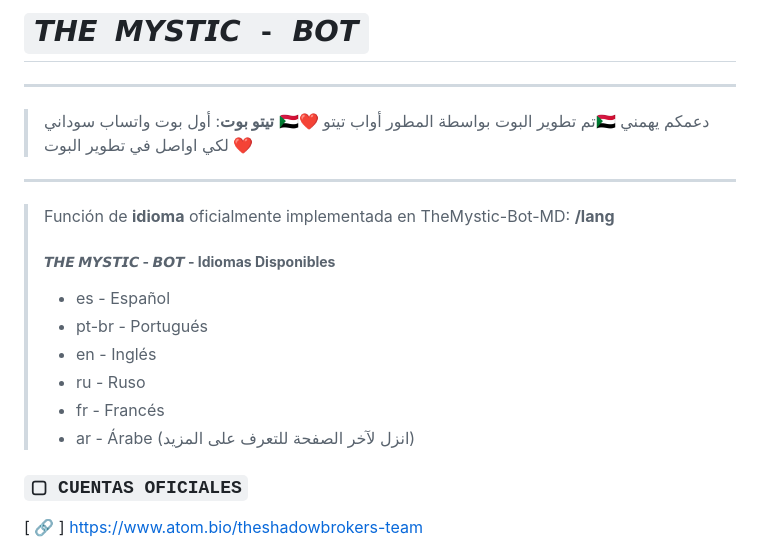
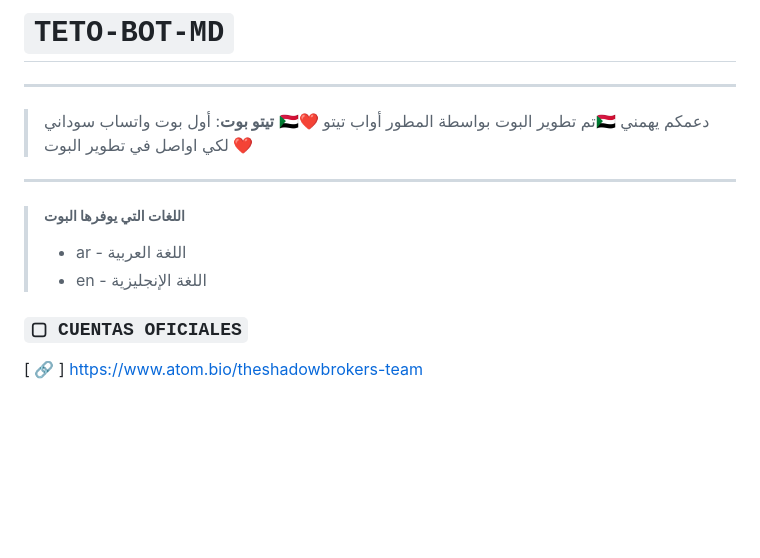
Before and after one commit to awabofficial/TETO-BOT-MD, a Markdown page: README.md, the part around the change. Rendered like a GitHub page; blank space fills up the shorter version.

```diff
--- a/README.md
+++ b/README.md
@@ -1,4 +1,4 @@
-# `𝙏𝙃𝙀 𝙈𝙔𝙎𝙏𝙄𝘾 - 𝘽𝙊𝙏`
+# `TETO-BOT-MD`
 
 ------------------
 > **تيتو بوت**: أول بوت واتساب سوداني 🇸🇩❤️
@@ -6,15 +6,9 @@
 > دعمكم يهمني لكي اواصل في تطوير البوت ❤️
 ------------------
 
-<!-- Por colaborador: https://github.com/jeffersonalionco -->
-> Función de **idioma** oficialmente implementada en TheMystic-Bot-MD: **/lang**
-> ##### **𝙏𝙃𝙀 𝙈𝙔𝙎𝙏𝙄𝘾 - 𝘽𝙊𝙏 - Idiomas Disponibles**
-> - es - Español
-> - pt-br - Portugués
-> - en - Inglés
-> - ru - Ruso
-> - fr - Francés
-> - ar - Árabe (انزل لآخر الصفحة للتعرف على المزيد)
+> ##### **اللغات التي يوفرها البوت**
+> - ar - اللغة العربية
+> - en - اللغة الإنجليزية
 
 ### `▢ CUENTAS OFICIALES`
 
```
